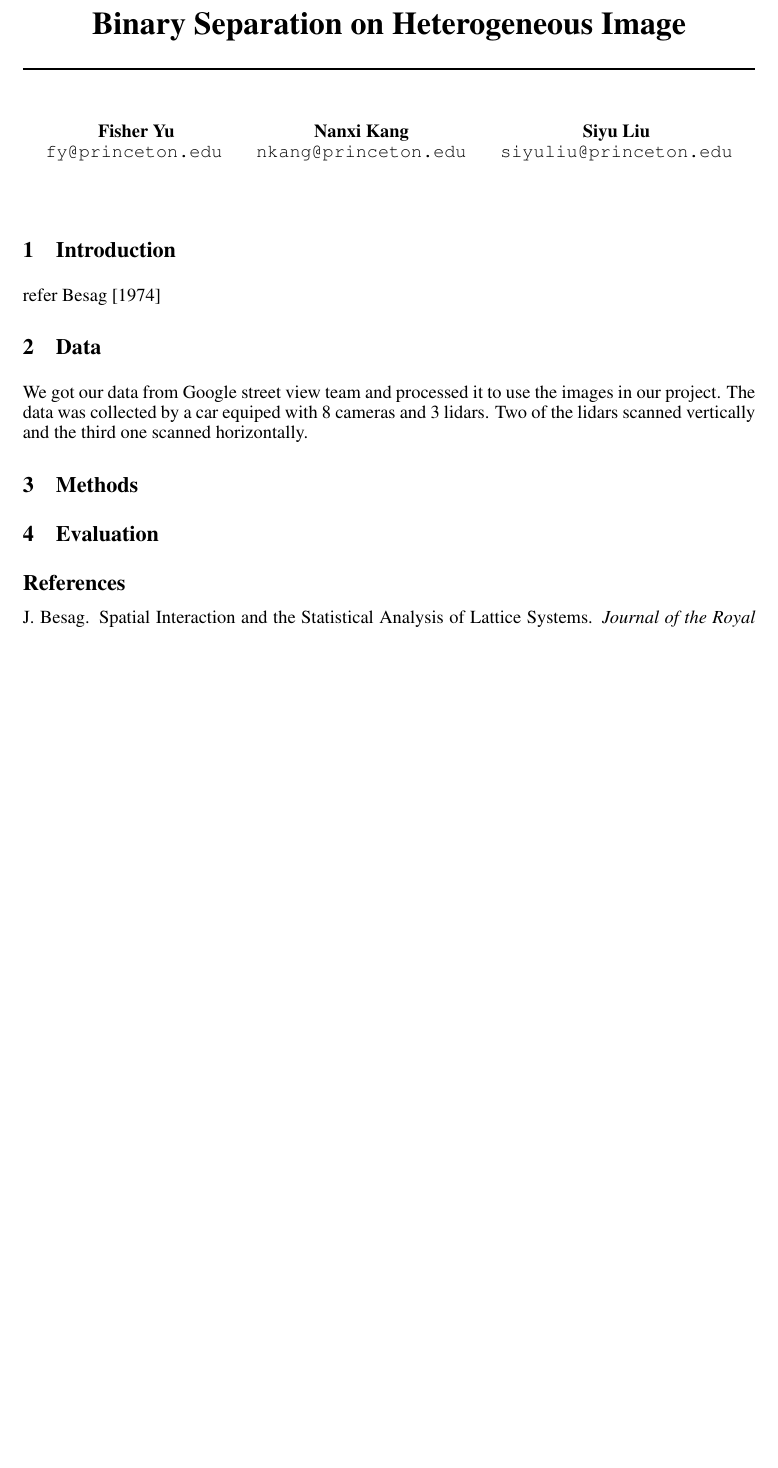
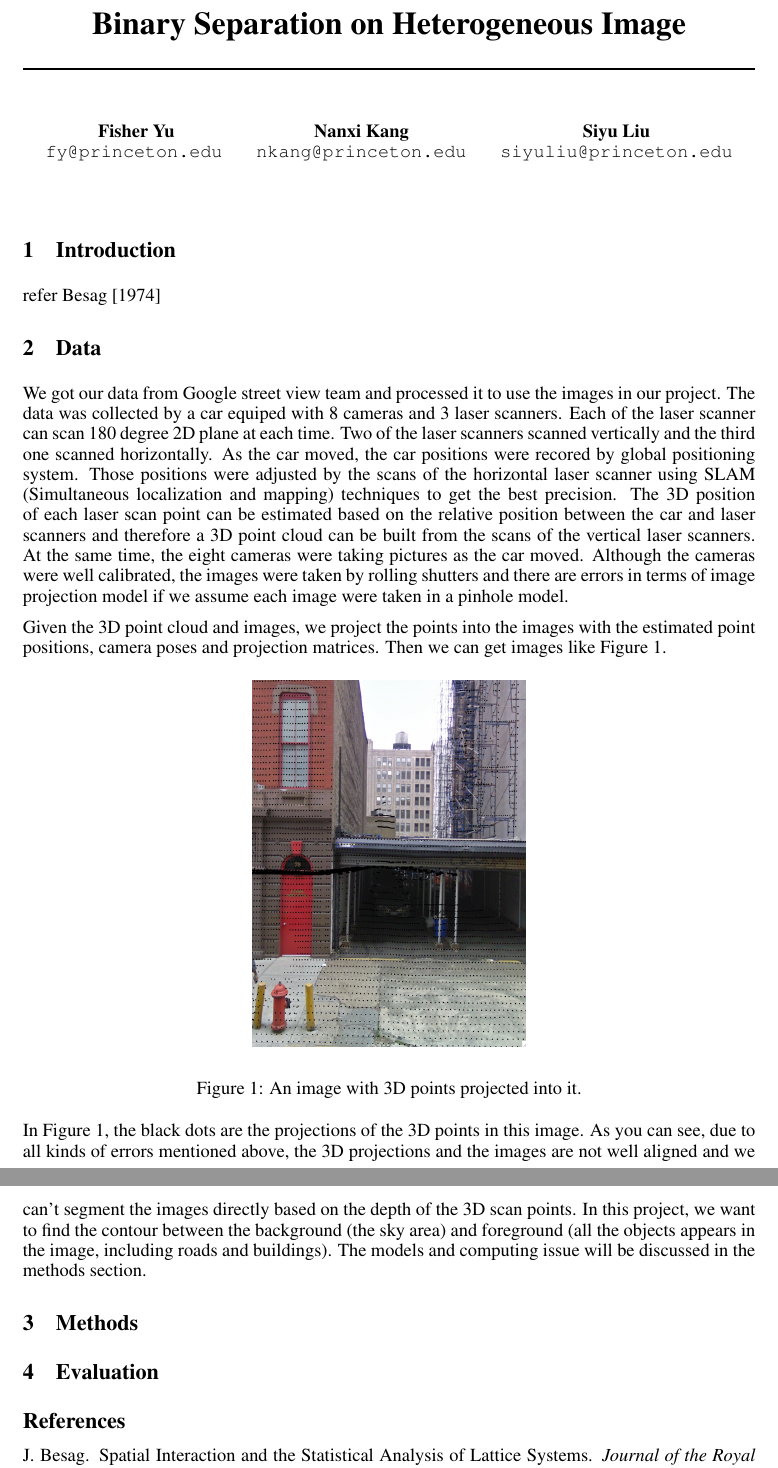
Before and after one commit to siyuliu/cos424, a LaTeX document (doc/proposal/proposal.tex): part of the page before the commit and two parts of pages 1 and 2 of 2 after it, the two joined at a grey line, cut so that both start at the same text, the shorter picture padded with empty space. Compiled offline with pdfLaTeX.

Commit message:
data section draft finished

```diff
--- a/doc/proposal/proposal.tex
+++ b/doc/proposal/proposal.tex
@@ -1,6 +1,7 @@
 \documentclass{article} % For LaTeX2e
 \usepackage{nips12submit_e,times}
 \usepackage{natbib}
+\usepackage[pdftex]{graphicx}
 %\documentstyle[nips12submit_09,times,art10]{article} % For LaTeX 2.09
 
 
@@ -32,8 +33,42 @@ refer~\citet{Besag74}
 \section{Data}
 We got our data from Google street view team and processed it to use
 the images in our project. The data was collected by a car equiped
-with 8 cameras and 3 lidars. Two of the lidars scanned vertically and
-the third one scanned horizontally.
+with 8 cameras and 3 laser scanners. Each of the laser scanner can scan 180 degree 2D
+plane at each time. Two of the laser scanners scanned vertically and
+the third one scanned horizontally. As the car moved, the car
+positions were recored by global positioning system. Those positions
+were adjusted by the scans of the horizontal laser scanner using SLAM
+(Simultaneous localization and mapping) techniques to get the best
+precision. The 3D position of each laser scan point can be
+estimated based on the relative position between the car and laser
+scanners and therefore a 3D point cloud can be built from the scans of
+the vertical laser scanners. At the same time, the eight
+cameras were taking pictures as the car moved. Although the cameras
+were well calibrated, the images were taken by rolling shutters and
+there are errors in terms of image projection model if we assume each
+image were taken in a pinhole model.
+
+Given the 3D point cloud and images, we project the points into the
+images with the estimated point positions, camera poses and projection
+matrices. Then we can get images like Figure~\ref{fig-data_image}.
+
+\begin{figure}[h]
+\begin{center}
+\includegraphics[height=0.5\linewidth]{./fig/image_sample.png}
+\end{center}
+\caption{An image with 3D points projected into it.}
+\label{fig-data_image}
+\end{figure}
+
+In Figure~\ref{fig-data_image}, the black dots are the projections of
+the 3D points in this image. As you can see, due to all kinds of
+errors mentioned above, the 3D projections and the images are not well
+aligned and we can't segment the images directly based on the depth of
+the 3D scan points. In this project, we want to find the contour
+between the background (the sky area) and foreground (all the objects
+appears in the image, including roads and buildings). The models and
+computing issue will be discussed in the methods section.
+
 \section{Methods}
 
 \section{Evaluation}
```
Also changed, not shown: doc/proposal/fig/image_sample.png (added).
